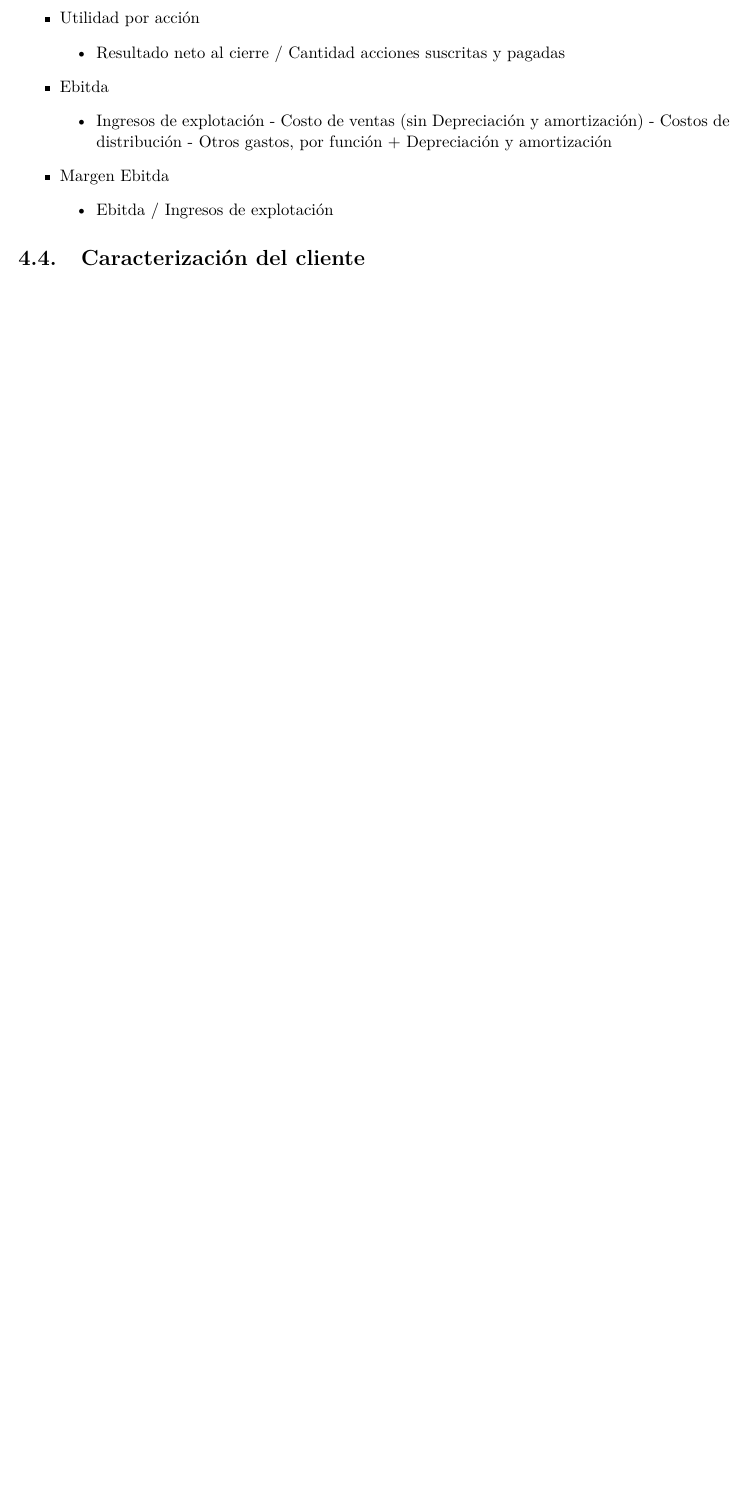
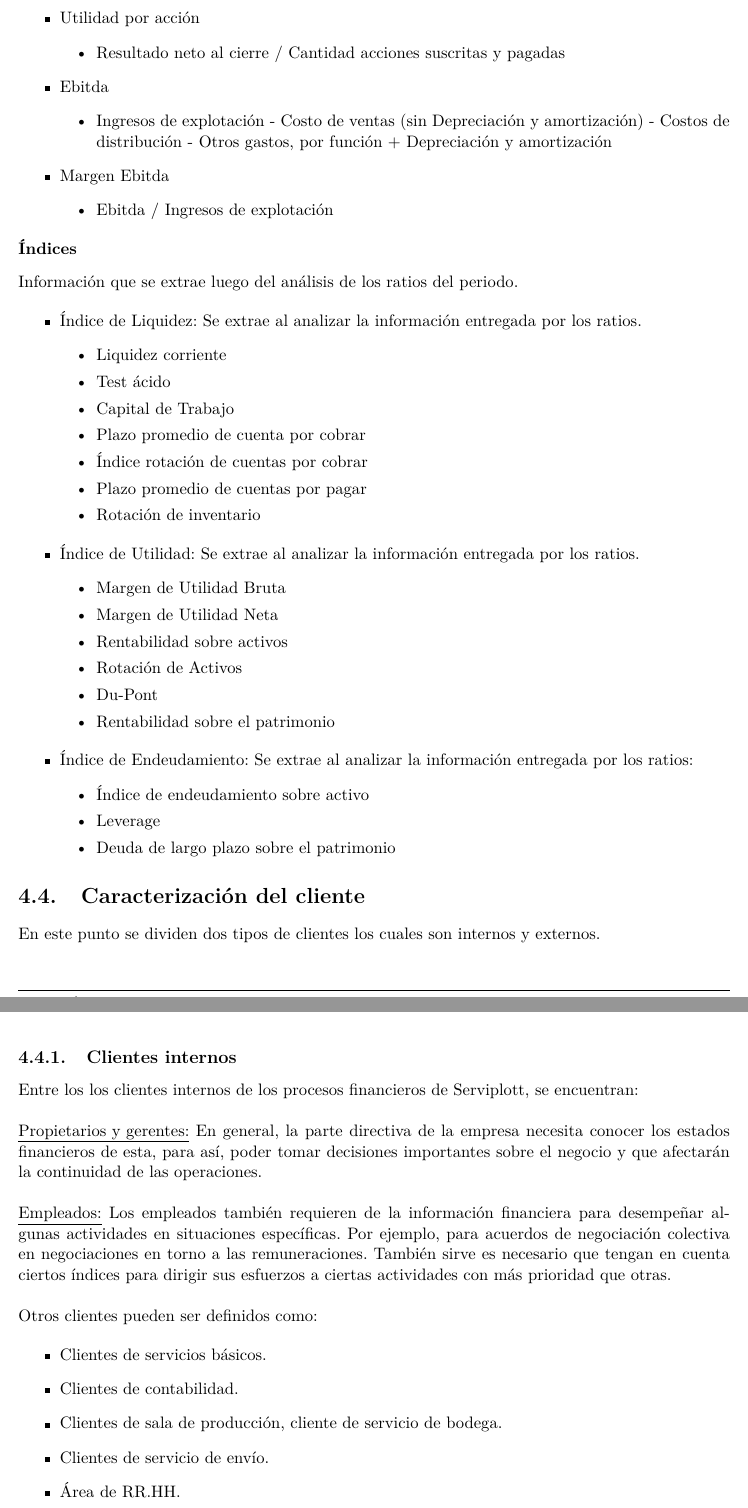
Before and after one commit to frubilarz/financiera, a LaTeX document (informe.tex, which reads financiero.tex): part of page 18 of 18 before the commit and two parts of pages 20 and 21 of 22 after it, the two joined at a grey line, cut so that both start at the same text, the shorter picture padded with empty space. Compiled offline with pdfLaTeX; a missing font is replaced by an installed copy or a similar font; a LaTeX package or settings file that is missing is left out.

Commit message:
VHF: Clientes

```diff
--- a/financiero.tex
+++ b/financiero.tex
@@ -376,4 +387,63 @@
 	  \end{itemize}
 	 \end{itemize}
 
+	\noindent{\textbf{Índices}}
+	\vspace{3mm}
+
+	\noindent{Información que se extrae luego del análisis de los ratios del periodo.}
+
+	\begin{itemize}
+	\item Índice de Liquidez: Se extrae al analizar la información entregada por los ratios.
+	  \begin{itemize}
+	  \item Liquidez corriente
+	  \item Test ácido
+	  \item Capital de Trabajo
+	  \item Plazo promedio de cuenta por cobrar
+	  \item Índice rotación de cuentas por cobrar
+	  \item Plazo promedio de cuentas por pagar
+	  \item Rotación de inventario
+	  \end{itemize}
+	\end{itemize}
+
+	\begin{itemize}
+	\item Índice de Utilidad: Se extrae al analizar la información entregada por los ratios.
+	  \begin{itemize}
+	  \item Margen de Utilidad Bruta
+	  \item Margen de Utilidad Neta
+	  \item Rentabilidad sobre activos
+	  \item Rotación de Activos
+	  \item Du-Pont
+	  \item Rentabilidad sobre el patrimonio
+	  \end{itemize}
+	\end{itemize}
+
+	\begin{itemize}
+	\item Índice de Endeudamiento: Se extrae al analizar la información entregada por los ratios:
+	  \begin{itemize}
+	  \item Índice de endeudamiento sobre activo
+	  \item Leverage
+	  \item Deuda de largo plazo sobre el patrimonio
+	  \end{itemize}
+	\end{itemize}
+
 	\subsection{Caracterización del cliente}
+
+	\noindent{En este punto se dividen dos tipos de clientes los cuales son internos y externos.}
+
+	\subsubsection{Clientes internos}
+
+	\noindent{Entre los los clientes internos de los procesos financieros de Serviplott, se encuentran:}\\
+
+	\noindent{\underline{Propietarios y gerentes:} En general, la parte directiva de la empresa necesita conocer los estados financieros de esta, para así, poder tomar decisiones importantes sobre el negocio y que afectarán la continuidad de las operaciones.}\\
+
+	\noindent{\underline{Empleados:} Los empleados también requieren de la información financiera para desempeñar algunas actividades en situaciones específicas. Por ejemplo, para acuerdos de negociación colectiva en negociaciones en torno a las remuneraciones. También sirve es necesario que tengan en cuenta ciertos índices para dirigir sus esfuerzos a ciertas actividades con más prioridad que otras.}\\
+
+	\noindent{Otros clientes pueden ser definidos como:}
+
+	\begin{itemize}
+	\item Clientes de servicios básicos.
+	\item Clientes de contabilidad.
+	\item Clientes de sala de producción, cliente de servicio de bodega.
+	\item Clientes de servicio de envío.
+	\item Área de RR.HH.
+	\item Área de Administración de Decisiones.
```
Also changed, not shown: img/serviplott/indicadoresdesempeno.png (added), img/serviplott/indicadoreseficiencia.png (added), img/serviplott/indicadoresendeudamiento.png (added), img/serviplott/indicadoresf1.png (added), img/serviplott/indicadoresf2.png (added), img/serviplott/indicadoresliquidez.png (added), img/serviplott/indicadoresproductividad.png (added), img/serviplott/indicadorliquidez.png (deleted), img/serviplott/nunoa1.png (added), img/serviplott/nunoa2.png (added), img/serviplott/nunoa3.png (added), img/serviplott/stgo.png (added), informe.pdf, financiero.tex (19 more changed lines).
